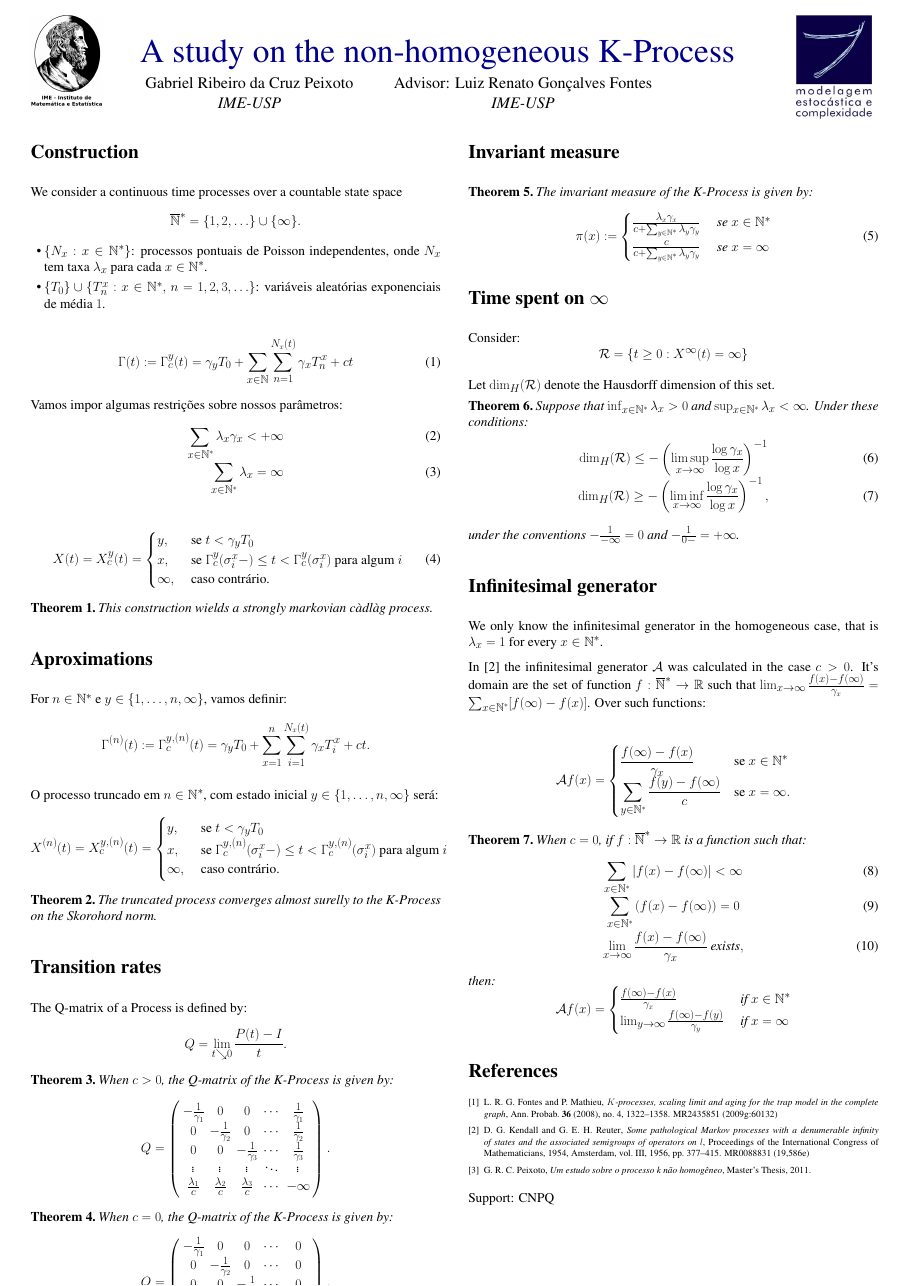
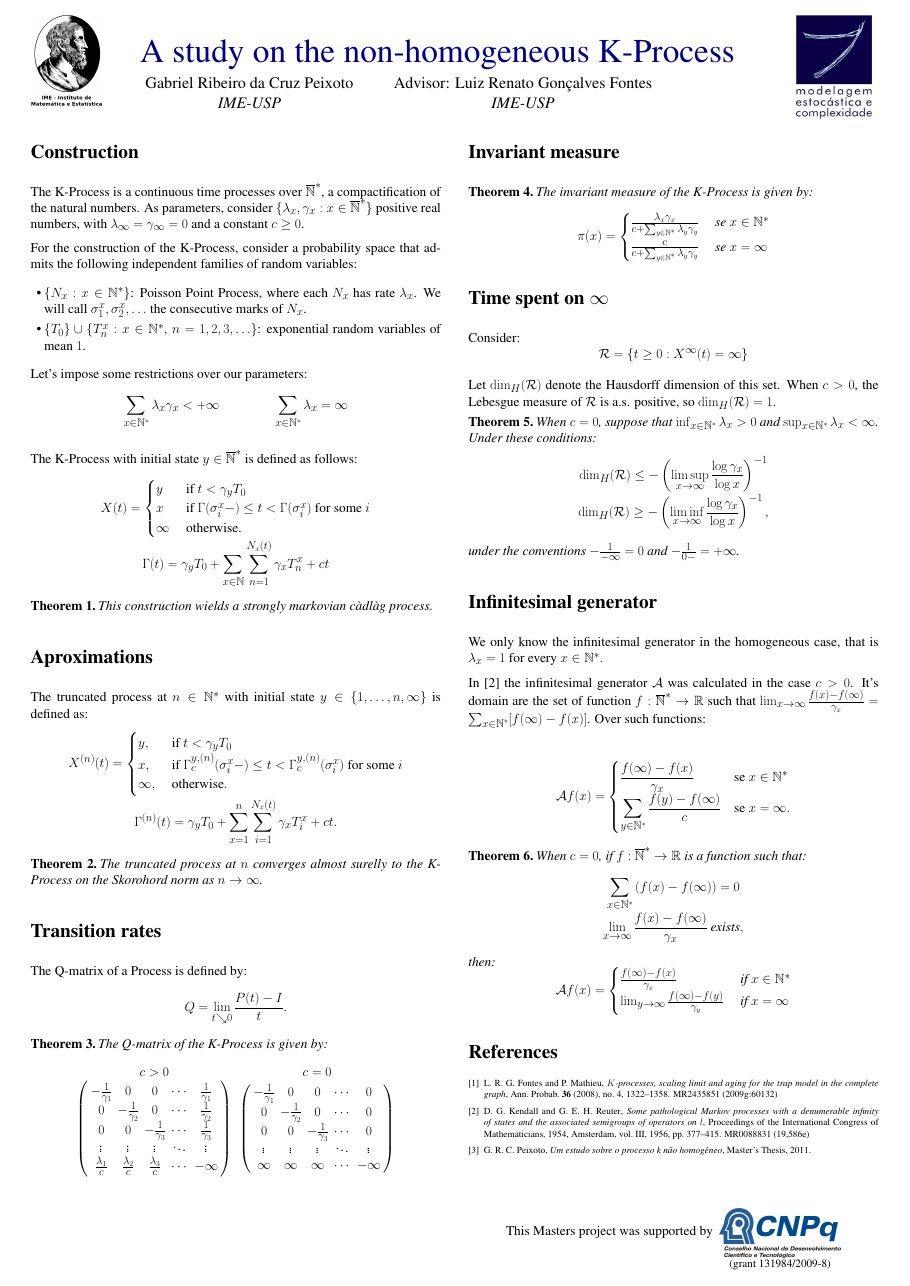
Before and after one commit to gabrielrcp/dissertacao, a LaTeX poster (poster/poster.tex): the whole page. Compiled offline with pdfLaTeX.

Commit message:
Primeira versao do poster.

```diff
--- a/poster/poster.tex
+++ b/poster/poster.tex
@@ -7,7 +7,7 @@
 \usepackage[utf8]{inputenc}
 \usepackage[T1]{fontenc}
 \usepackage[english]{babel}
-%\usepackage{multirow}
+\usepackage{multirow}
 %\usepackage{colortbl}
 
 \usepackage{amsmath}
@@ -120,47 +120,46 @@
 
   \section{Construction}
 
-  We consider a continuous time processes over a countable state space
-  \begin{displaymath}
-    \Nzb = \{1, 2, \ldots \} \cup \{ \infty \}.
-  \end{displaymath}
+  The K-Process is a continuous time processes over $\Nzb$, a
+  compactification of the natural numbers.
+  As parameters, consider $\{\lambda_x, \gamma_x: x \in \Nzb \}$
+  positive real numbers, with $\lambda_\infty = \gamma_\infty = 0$ and
+  a constant $c \geq 0$.
 
+  For the construction of the K-Process, consider a probability space
+  that admits the following independent families of random variables:
   \begin{itemize}
-\item $\{ N_x: x \in \Nz \}$: processos pontuais de Poisson
-  independentes, onde $N_x$ tem taxa $\lambda_x$ para cada $x \in \Nz$.
+  \item $\{ N_x: x \in \Nz \}$: Poisson Point Process, where
+    each $N_x$  has rate $\lambda_x$. We will call $\sigma^x_1,
+    \sigma^x_2, \ldots$ the consecutive marks of $N_x$.
   \item $\{T_0\} \cup \{T_n^x: x \in \Nz , \, n = 1, 2, 3, \ldots \}$:
-  variáveis aleatórias exponenciais de média $1$.
+    exponential random variables of mean $1$.
   \end{itemize}
 
 
-  \begin{equation}
-  \label{def:Gamma}
-  \Gamma(t) := \Gamma^y_c (t) = \gamma_y T_0
+  Let's impose some restrictions over our parameters:
+  \begin{align*}
+    \sum_{x \in \Nz} \lambda_x\gamma_x < +\infty &
+    \qquad \qquad
+    \sum_{x \in \Nz} \lambda_x = \infty
+  \end{align*}
+
+  The K-Process with initial state $y \in \Nzb$ is defined as follows:
+  \begin{gather*}
+    X(t) =
+    \begin{cases}
+      y & \textrm{ if }  t < \gamma_y T_0\\
+      x & \textrm{ if } \Gamma(\sigma_i^x-) \leq t <
+      \Gamma(\sigma^x_i)
+      \textrm{ for some } i \\
+      \infty & \textrm{ otherwise.}
+    \end{cases}\\
+    \Gamma (t) = \gamma_y T_0
     + \sum_{x \in \N} \sum_{n = 1}^{N_x(t)}
     \gamma_x T_n^x
     + ct
-\end{equation}
+  \end{gather*}
 
-Vamos impor algumas restrições sobre nossos parâmetros:
-\begin{align}
-  \label{eq:rest-gamma-lambda}
-  \sum_{x \in \Nz} \lambda_x\gamma_x < +\infty\\
-  \label{eq:rest-lambda}
-  \sum_{x \in \Nz} \lambda_x = \infty
-\end{align}
-
-
-\begin{equation}
-  \label{def:procK}
-  X(t) = X^y_c (t) =
-  \begin{cases}
-    y, & \textrm{ se }  t < \gamma_y T_0\\
-    x, & \textrm{ se } \Gamma^y_c(\sigma_i^x-) \leq t <
-    \Gamma^y_c(\sigma^x_i)
-    \textrm{ para algum } i \\
-    \infty, & \textrm{ caso contrário.}
-  \end{cases}
-\end{equation}
 
   \begin{teorema}
     This construction wields a strongly markovian càdlàg process.
@@ -169,33 +168,26 @@ Vamos impor algumas restrições sobre nossos parâmetros:
 
   \section{Aproximations}
 
-For $n \in \Nz$ e $y \in \{1, \ldots, n, \infty\}$,
-vamos definir:
-\begin{displaymath}
-  \Gamma^{(n)} (t) := \Gamma^{y,(n)}_c (t) = \gamma_y T_0
+  The truncated process at $n \in \Nz$ with initial state $y \in \{1,
+  \ldots, n, \infty\}$ is defined as:
+  \begin{gather*}
+    X^{(n)}(t) = \begin{cases}
+      y, & \textrm{ if }  t < \gamma_y T_0 \\
+      x, & \textrm{ if } \Gamma^{y,(n)}_c(\sigma_i^x-) \leq t <
+      \Gamma^{y,(n)}_c(\sigma^x_i)
+      \textrm{ for some } i \\
+      \infty, & \textrm{ otherwise.}
+    \end{cases}\\
+    \Gamma^{(n)} (t) = \gamma_y T_0
     + \sum_{x =1}^{n} \sum_{i = 1}^{N_x(t)}
     \gamma_x T_i^x
     + ct.
-\end{displaymath}
-
-O processo truncado em $n \in \Nz$, com estado inicial $y \in \{1,
-\ldots, n, \infty\}$ será:
-\begin{displaymath}
-  X^{(n)}(t) = X^{y,(n)}_c(t) = \begin{cases}
-    y, & \textrm{ se }  t < \gamma_y T_0 \\
-    x, & \textrm{ se } \Gamma^{y,(n)}_c(\sigma_i^x-) \leq t <
-    \Gamma^{y,(n)}_c(\sigma^x_i)
-    \text{ para algum } i \\
-    \infty, & \textrm{ caso contrário.}
-  \end{cases}
-\end{displaymath}
-
+  \end{gather*}
 
   \begin{teorema}
-  The truncated process converges almost surelly to the K-Process on
-  the Skorohord norm.
+    The truncated process at $n$ converges almost surelly to the
+    K-Process on the Skorohord norm as $n \to \infty$.
   \end{teorema}
-
 
   \section{Transition rates}
 
@@ -205,9 +197,13 @@ O processo truncado em $n \in \Nz$, com estado inicial $y \in \{1,
   \end{displaymath}
 
   \begin{teorema}
-    When $c > 0$, the Q-matrix of the K-Process is given by:
-    \begin{displaymath}
-      Q = \left(
+    The Q-matrix of the K-Process is given by:
+
+    \begin{center}
+      \begin{tabular}{cc}
+        $c > 0$ & $c = 0$\\
+        $
+        \left(
           \begin{array}{ccccc}
             -\frac{1}{\gamma_1} & 0 & 0 & \cdots & \frac{1}{\gamma_1}\\
             0 & -\frac{1}{\gamma_2} & 0 & \cdots & \frac{1}{\gamma_2}\\
@@ -216,14 +212,9 @@ O processo truncado em $n \in \Nz$, com estado inicial $y \in \{1,
             \frac{\lambda_1}{c} & \frac{\lambda_2}{c} &
             \frac{\lambda_3}{c} & \cdots & -\infty\\
           \end{array}
-      \right).
-    \end{displaymath}
-  \end{teorema}
-
-  \begin{teorema}
-    When $c = 0$, the Q-matrix of the K-Process is given by:
-    \begin{displaymath}
-      Q = \left(
+        \right)
+        $&$
+        \left(
           \begin{array}{ccccc}
             -\frac{1}{\gamma_1} & 0 & 0 & \cdots & 0\\
             0 & -\frac{1}{\gamma_2} & 0 & \cdots & 0\\
@@ -262,22 +254,22 @@ O processo truncado em $n \in \Nz$, com estado inicial $y \in \{1,
     \RR = \left\{ t \geq 0: X^\infty(t) = \infty \right\}
   \end{displaymath}
 
-  Let $\dim_H(\RR)$ denote the Hausdorff dimension of this set.
+  Let $\dim_H(\RR)$ denote the Hausdorff dimension of this set. When
+  $c > 0$, the Lebesgue measure of $\RR$ is a.s. positive, so
+  $\dim_H(\RR) = 1$.
 
 \begin{teorema}
   \label{cor:log-haus}
-  Suppose that $\inf_{x \in \Nz} \lambda_x > 0$ and $\sup_{x \in \Nz}
+  When $c = 0$, suppose that $\inf_{x \in \Nz} \lambda_x > 0$ and $\sup_{x \in \Nz}
   \lambda_x < \infty$. Under these conditions:
-  \begin{gather}
-    \label{eq:log-haus-sup}
+  \begin{gather*}
     \dim_H(\RR) \leq
     - \left( \limsup_{x \to \infty} \frac{\log \gamma_x}{\log x}
     \right)^{-1} \\
-    \label{eq:log-haus-inf}
     \dim_H(\RR) \geq
     - \left( \liminf_{x \to \infty} \frac{\log \gamma_x}{\log x}
     \right)^{-1},
-  \end{gather}
+  \end{gather*}
   under the conventions $-\frac{1}{-\infty} = 0$ and $-\frac{1}{0-} =
   +\infty$.
 \end{teorema}
@@ -305,11 +297,11 @@ in the case $c > 0$. It's domain are the set of function $f: \Nzb \to
 
 \begin{teorema}
   When $c = 0$, if $f: \Nzb \to \R$ is a function such that:
-  \begin{gather}
-    \sum_{x\in \Nz} |f(x)-f(\infty)| < \infty\\
+  \begin{gather*}
+    %\sum_{x\in \Nz} |f(x)-f(\infty)| < \infty\\
     \sum_{x\in \Nz} \left( f(x)-f(\infty)\right) = 0\\
     \lim_{x \to \infty} \frac{f(x) - f(\infty)}{\gamma_x} \textrm{ exists},
-  \end{gather}
+  \end{gather*}
   then:
   \begin{displaymath}
     \AAA f(x) = \begin{cases}
@@ -324,10 +316,16 @@ in the case $c > 0$. It's domain are the set of function $f: \Nzb \to
 \nocite{gabriel:11}
 \bibliographystyle{plainnat}
 \bibliography{../bibliografia}
+\end{textblock}
 
-Support: CNPQ
-
-
+\begin{textblock}{15}(16,47)
+\begin{center}
+  \begin{tabular}{cc}
+    & \multirow{2}{*}{\includegraphics[scale = 2.5]{cnpq.jpg}} \\
+    This Masters project was supported by & \\ \\
+    & {\small (grant 131984/2009-8)}\\
+  \end{tabular}
+\end{center}
 \end{textblock}
 
 \end{document}
```
Also changed, not shown: poster/cnpq.jpg (added), poster/poster.tex (13 more changed lines). Lines whose indentation alone changed are shown as unchanged.
